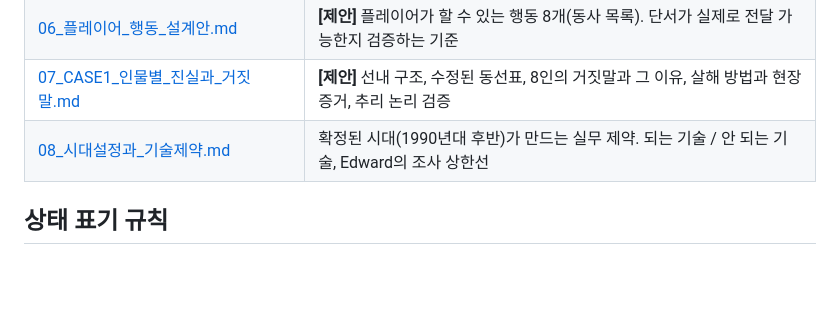
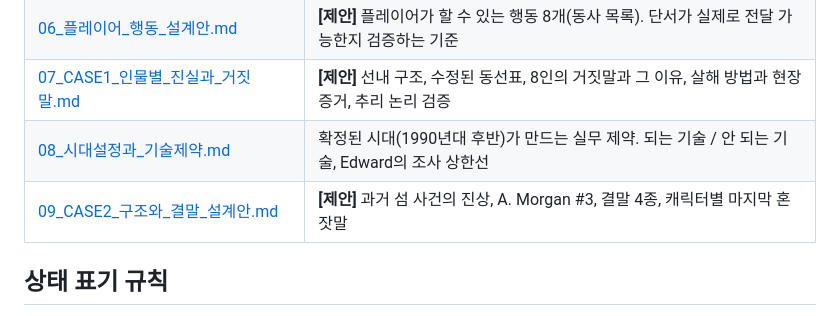
Before and after one commit to heewon0924-cmyk/storm-calling-island, a Markdown page: docs/README.md, the part around the change. Rendered like a GitHub page; blank space fills up the shorter version.

```diff
--- a/docs/README.md
+++ b/docs/README.md
@@ -14,6 +14,7 @@
 | [06_플레이어_행동_설계안.md](./06_플레이어_행동_설계안.md) | **[제안]** 플레이어가 할 수 있는 행동 8개(동사 목록). 단서가 실제로 전달 가능한지 검증하는 기준 |
 | [07_CASE1_인물별_진실과_거짓말.md](./07_CASE1_인물별_진실과_거짓말.md) | **[제안]** 선내 구조, 수정된 동선표, 8인의 거짓말과 그 이유, 살해 방법과 현장 증거, 추리 논리 검증 |
 | [08_시대설정과_기술제약.md](./08_시대설정과_기술제약.md) | 확정된 시대(1990년대 후반)가 만드는 실무 제약. 되는 기술 / 안 되는 기술, Edward의 조사 상한선 |
+| [09_CASE2_구조와_결말_설계안.md](./09_CASE2_구조와_결말_설계안.md) | **[제안]** 과거 섬 사건의 진상, A. Morgan #3, 결말 4종, 캐릭터별 마지막 혼잣말 |
 
 ## 상태 표기 규칙
 
```
Also changed, not shown: docs/09_CASE2_구조와_결말_설계안.md (added, +274 -0 lines).
